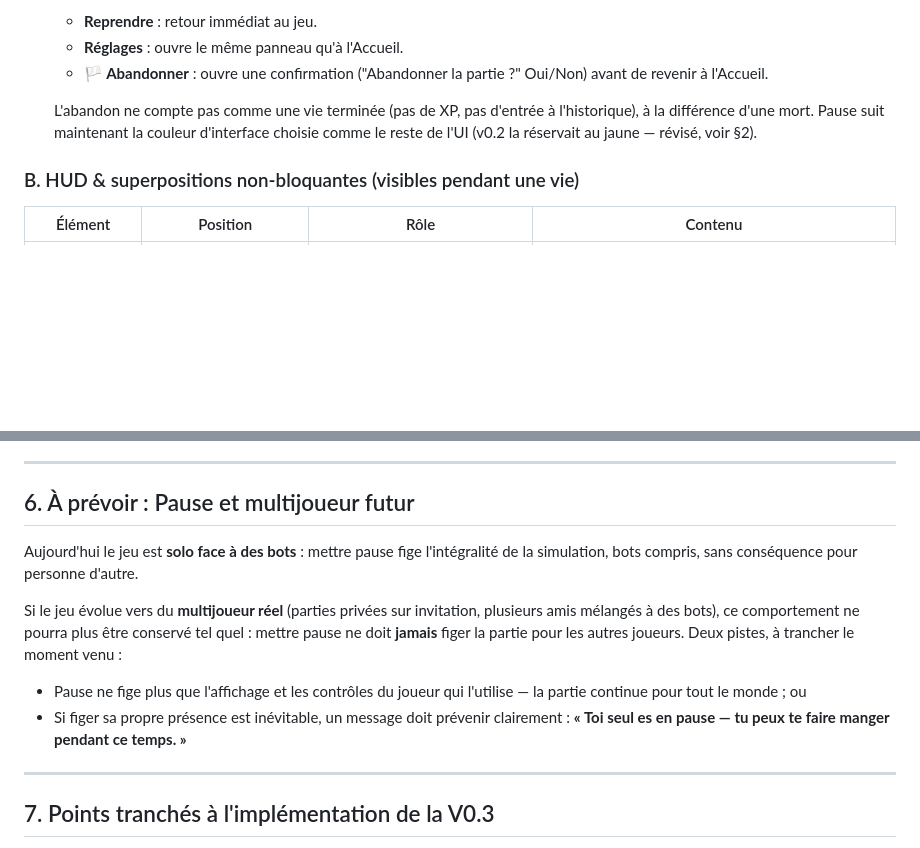
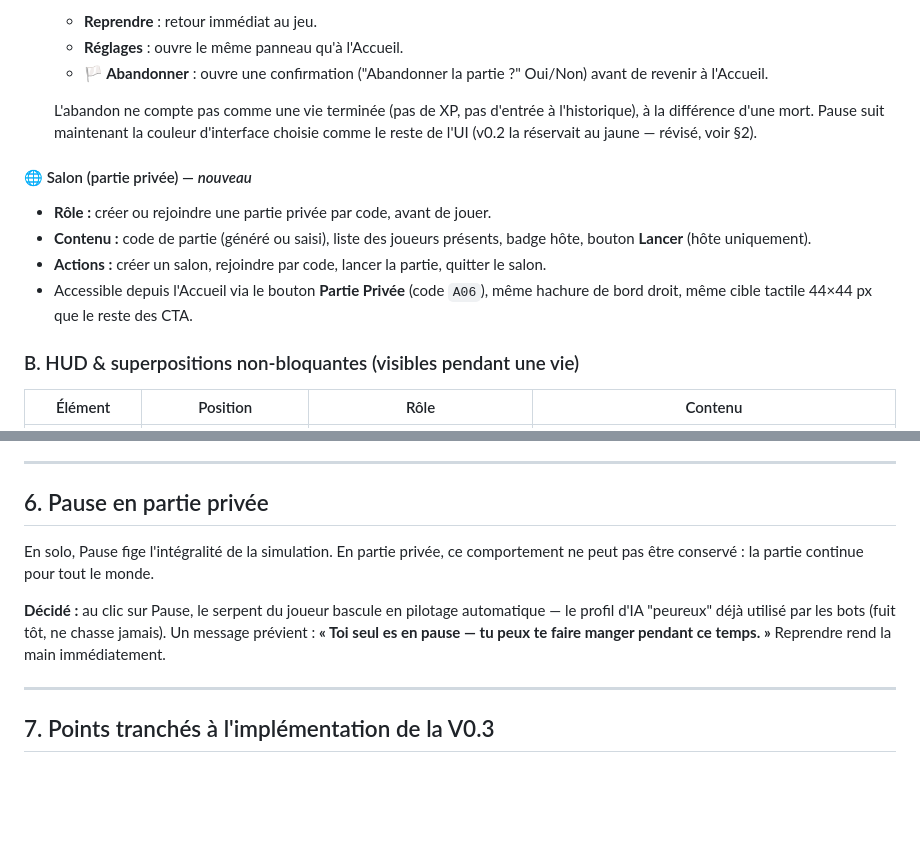
Before and after one commit to ProlexAi/mini-jeux, a Markdown page: Snake'on/cahier-des-charges-ui.md, 2 parts joined by grey strips. Rendered like a GitHub page; blank space fills up the shorter version.

Commit message:
Cahier des charges : tranche la pause multijoueur, ajoute le salon
Le §6 posait la question sans trancher. Décidé avec Matt : au lieu de
figer le serpent, Pause en partie privée le bascule sur le profil d'IA
"peureux" déjà utilisé par les bots (botAI() réutilisé tel quel côté
hôte). Ajoute aussi l'écran de Salon (créer/rejoindre par code) au §3,
préalable à l'implémentation de la partie privée.

Co-Authored-By: Claude Sonnet 5 <noreply@anthropic.com>

```diff
--- a/Snake'on/cahier-des-charges-ui.md
+++ b/Snake'on/cahier-des-charges-ui.md
@@ -152,6 +152,14 @@ adaptés en largeur plutôt qu'en hauteur, même contenu.
   différence d'une mort. Pause suit maintenant la couleur d'interface choisie comme le reste de
   l'UI (v0.2 la réservait au jaune — révisé, voir §2).
 
+#### 🌐 Salon (partie privée) — *nouveau*
+- **Rôle :** créer ou rejoindre une partie privée par code, avant de jouer.
+- **Contenu :** code de partie (généré ou saisi), liste des joueurs présents, badge hôte,
+  bouton **Lancer** (hôte uniquement).
+- **Actions :** créer un salon, rejoindre par code, lancer la partie, quitter le salon.
+- Accessible depuis l'Accueil via le bouton **Partie Privée** (code `A06`), même hachure de
+  bord droit, même cible tactile 44×44 px que le reste des CTA.
+
 ### B. HUD & superpositions non-bloquantes (visibles pendant une vie)
 
 | Élément | Position | Rôle | Contenu |
@@ -222,19 +230,15 @@ Pour mémoire, ce qui a motivé les décisions du §5 (toutes résolues) :
 
 ---
 
-## 6. À prévoir : Pause et multijoueur futur
+## 6. Pause en partie privée
 
-Aujourd'hui le jeu est **solo face à des bots** : mettre pause fige l'intégralité de la
-simulation, bots compris, sans conséquence pour personne d'autre.
+En solo, Pause fige l'intégralité de la simulation. En partie privée, ce comportement ne peut
+pas être conservé : la partie continue pour tout le monde.
 
-Si le jeu évolue vers du **multijoueur réel** (parties privées sur invitation, plusieurs amis
-mélangés à des bots), ce comportement ne pourra plus être conservé tel quel : mettre pause ne
-doit **jamais** figer la partie pour les autres joueurs. Deux pistes, à trancher le moment venu :
-
-- Pause ne fige plus que l'affichage et les contrôles du joueur qui l'utilise — la partie continue
-  pour tout le monde ; ou
-- Si figer sa propre présence est inévitable, un message doit prévenir clairement :
-  **« Toi seul es en pause — tu peux te faire manger pendant ce temps. »**
+**Décidé :** au clic sur Pause, le serpent du joueur bascule en pilotage automatique — le
+profil d'IA "peureux" déjà utilisé par les bots (fuit tôt, ne chasse jamais). Un message
+prévient : **« Toi seul es en pause — tu peux te faire manger pendant ce temps. »** Reprendre
+rend la main immédiatement.
 
 ---
 
```
